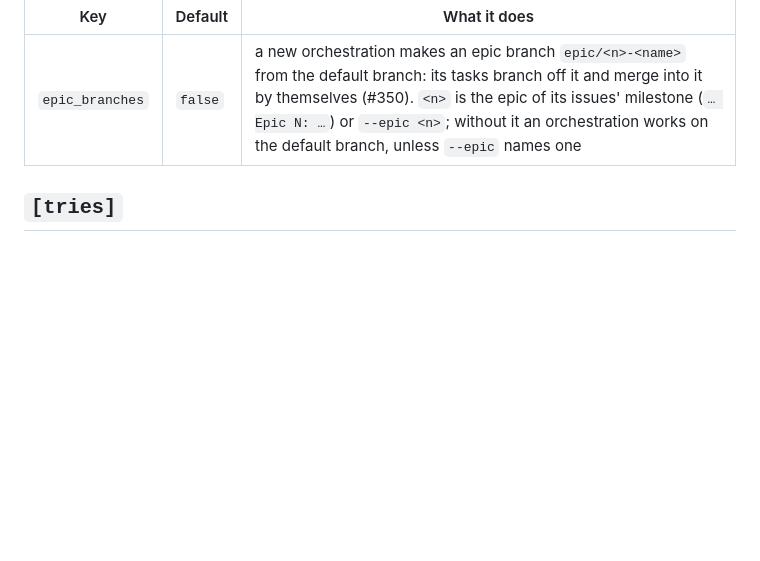
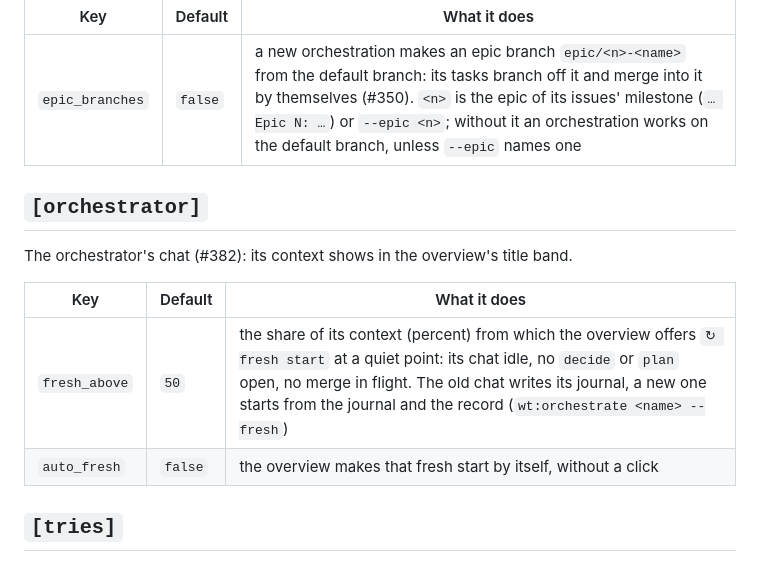
Before and after one commit to monocircuit/breadboard, a Markdown page: docs/config.md, the part around the change. Rendered like a GitHub page; blank space fills up the shorter version.

Commit message:
docs(breadboard): rules that keep the orchestrator lean, its journal and fresh start (#382)
Co-Authored-By: Claude Opus 5.5 (1M context) <noreply@anthropic.com>

```diff
--- a/docs/config.md
+++ b/docs/config.md
@@ -187,6 +187,15 @@ urls = ["DATABASE_URL"]
 | --- | ------- | ------------ |
 | `epic_branches` | `false` | a new orchestration makes an epic branch `epic/<n>-<name>` from the default branch: its tasks branch off it and merge into it by themselves (#350). `<n>` is the epic of its issues' milestone (`… Epic N: …`) or `--epic <n>`; without it an orchestration works on the default branch, unless `--epic` names one |
 
+## `[orchestrator]`
+
+The orchestrator's chat (#382): its context shows in the overview's title band.
+
+| Key | Default | What it does |
+| --- | ------- | ------------ |
+| `fresh_above` | `50` | the share of its context (percent) from which the overview offers `↻ fresh start` at a quiet point: its chat idle, no `decide` or `plan` open, no merge in flight. The old chat writes its journal, a new one starts from the journal and the record (`wt:orchestrate <name> --fresh`) |
+| `auto_fresh` | `false` | the overview makes that fresh start by itself, without a click |
+
 ## `[tries]`
 
 A `try --on test` waits for the merge's deployment to the test instance, then
```
Also changed, not shown: 1 other file.
